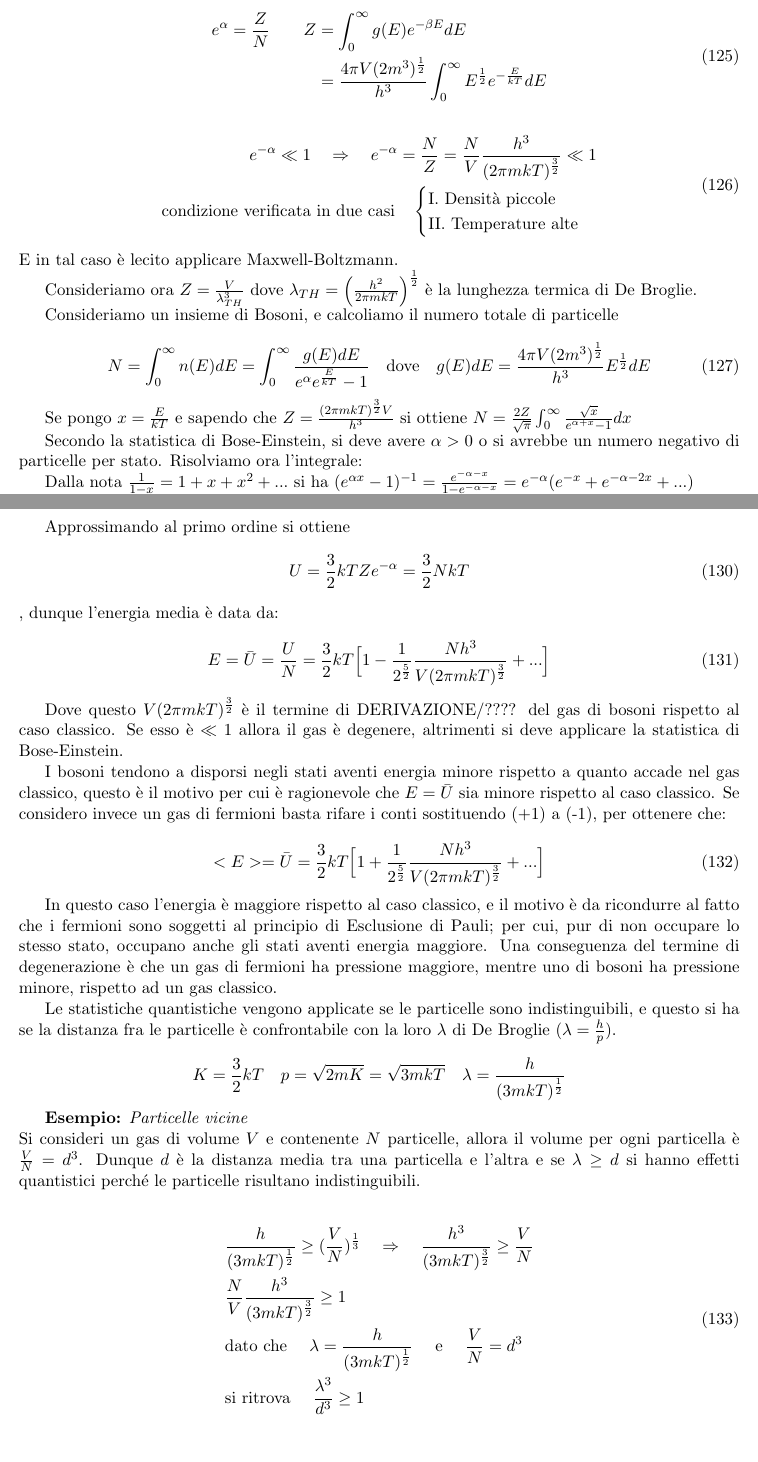
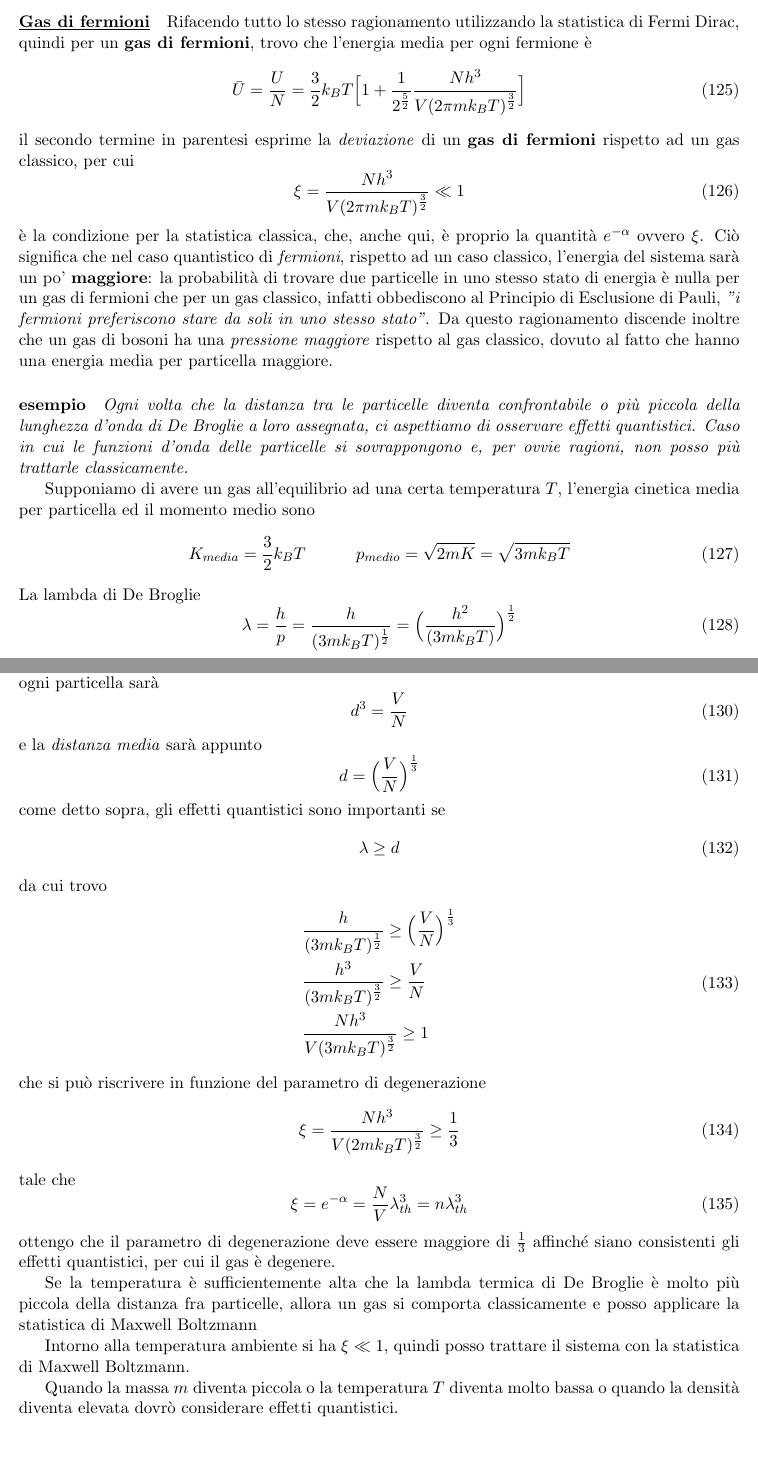
Before and after one commit to nand42/struttura-1, a LaTeX document (struttura1.tex, which reads sections/Degenerazione.tex): two parts of pages 22 and 23 of 23 before the commit and two parts of pages 21 and 22 of 22 after it, joined at a grey line, cut at the place of the change. Compiled offline with pdfLaTeX.

Commit message:
finita la degenerazione, mancano alcuni esempi alla fine

```diff
--- a/sections/Degenerazione.tex
+++ b/sections/Degenerazione.tex
@@ -163,12 +163,29 @@ Da questo ragionamento discende inoltre che un gas di bosoni ha una \textit{pres
 
+\paragraph{\underline{Gas di fermioni}} Rifacendo tutto lo stesso ragionamento utilizzando la statistica di Fermi Dirac, quindi per un \textbf{gas di fermioni}, trovo che l'energia media per ogni fermione è
+\begin{equation}
+\bar U = \frac{U}{N} = \frac{3}{2} k_B T \Bigl[  1 + \frac{1}{2^{ \frac{5}{2} }} \frac{N h^3}{V (2\pi m k_B T)^{ \frac{3}{2} }} \Bigr]
+\end{equation}
+il secondo termine in parentesi esprime la \textit{deviazione} di un \textbf{gas di fermioni} rispetto ad un gas classico, per cui
+\begin{equation}
+\xi = \frac{N h^3}{V (2\pi m k_B T)^{ \frac{3}{2} }}  \ll 1
+\end{equation}
+è la condizione per la statistica classica, che, anche qui, è proprio la quantità $e^{-\alpha}$ ovvero $\xi$.
+Ciò significa che nel caso quantistico di \textit{fermioni}, rispetto ad un caso classico, l'energia del sistema sarà un po' \textbf{maggiore}:
+la probabilità di trovare due particelle in uno stesso stato di energia è nulla per un gas di fermioni che per un gas classico, infatti obbediscono al Principio di Esclusione di Pauli, \textit{"i fermioni preferiscono stare da soli in uno stesso stato"}.
+Da questo ragionamento discende inoltre che un gas di bosoni ha una \textit{pressione maggiore} rispetto al gas classico, dovuto al fatto che hanno una energia media per particella maggiore.
 
+\paragraph{esempio}
+\textit{Ogni volta che la distanza tra le particelle diventa confrontabile o più piccola della lunghezza d'onda di De Broglie a loro assegnata, ci aspettiamo di osservare effetti quantistici. Caso in cui le funzioni d'onda delle particelle si sovrappongono e, per ovvie ragioni, non posso più trattarle classicamente.}
 
-
-
-
-
-
-
-
-\newpage
-
+Supponiamo di avere un gas all'equilibrio ad una certa temperatura $T$, l'energia cinetica media per particella ed il momento medio sono
+\begin{equation}
+K_{media} = \frac{3}{2} k_B T
+\quad\quad\quad
+p_{medio} = \sqrt{2mK} = \sqrt{3 m k_B T}
+\end{equation}
+La lambda di De Broglie
+\begin{equation}
+\lambda = \frac{h}{p}
+= \frac{h}{(3mk_B T)^{ \frac{1}{2} }}
+= \Bigl(  \frac{h^2}{(3mk_B T)}  \Bigr)^{ \frac{1}{2} }
+\end{equation}
@@ -175,35 +196,34 @@ Da questo ragionamento discende inoltre che un gas di bosoni ha una \textit{pres
+Supponiamo allora di avere un sistema di $N$ particelle in un volume $V$, per cui il \textit{volume medio} per ogni particella sarà
+\begin{equation}
+d^3 = \frac{V}{N}
+\end{equation}
+e la \textit{distanza media} sarà appunto
+\begin{equation}
+d = \Bigl(   \frac{V}{N}  \Bigr)^{\frac{1}{3}}
+\end{equation}
+come detto sopra, gli effetti quantistici sono importanti se
+\begin{equation}
+\lambda \ge d
+\end{equation}
+da cui trovo
 \begin{equation}
 \begin{split}
-e^{\alpha} = \frac{Z}{N} \quad\quad Z & = \int_0^{\infty} g(E) e^{-\beta E} dE \\
-& = \frac{4 \pi V (2m^3)^\frac{1}{2}}{h^3} \int_0^{\infty} E^{\frac{1}{2}} e^{-\frac{E}{kT}} dE
+& \frac{h}{(3mk_B T)^{ \frac{1}{2} }} \ge \Bigl(   \frac{V}{N}  \Bigr)^{\frac{1}{3}} \\
+& \frac{h^3}{(3mk_B T)^{ \frac{3}{2} }} \ge \frac{V}{N}  \\
+& \frac{N h^3}{V(3mk_B T)^{ \frac{3}{2} }} \ge 1
 \end{split}
 \end{equation}
+che si può riscrivere in funzione del parametro di degenerazione
+\begin{equation}
+\xi = \frac{N h^3}{V(2mk_B T)^{ \frac{3}{2} }} \ge \frac{1}{3}
+\end{equation}
+tale che
+\begin{equation}
+\xi = e^{ -\alpha } =\frac{N}{V} \lambda_{th}^3 = n \lambda_{th}^3
+\end{equation}
+ottengo che il parametro di degenerazione deve essere maggiore di $\frac{1}{3}$ affinché siano consistenti gli effetti quantistici, per cui il gas è degenere.
 
-\begin{equation}
-\begin{split}
-e^{-\alpha} \ll 1 \quad \Rightarrow \quad e^{-\alpha} = \frac{N}{Z} = \frac{N}{V} \frac{h^3}{(2 \pi m k T)^{\frac{3}{2}}} \ll 1 \\
-\mbox{condizione verificata in due casi} \quad
-\begin{cases}
-	\mbox{I.  Densità piccole} \\
-	\mbox{II. Temperature alte}
-\end{cases}
-\end{split}
-\end{equation}
-E in tal caso è lecito applicare Maxwell-Boltzmann.
+Se la temperatura è sufficientemente alta che la lambda termica di De Broglie è molto più piccola della distanza fra particelle, allora un gas si comporta classicamente e posso applicare la statistica di Maxwell Boltzmann
 
-Consideriamo ora $Z = \frac{V}{\lambda_{TH}^3}$ dove $\lambda_{TH} = \Bigl(  \frac{h^2}{2 \pi m k T}  \Bigr)^{\frac{1}{2}}$ è la lunghezza termica di De Broglie.
+Intorno alla temperatura ambiente si ha $\xi \ll 1$, quindi posso trattare il sistema con la statistica di Maxwell Boltzmann.
 
-Consideriamo un insieme di Bosoni, e calcoliamo il numero totale di particelle
-
-\begin{equation}
-N = \int_0^{\infty} n(E) dE = \int_0^{\infty} \frac{g(E) dE}{e^{\alpha} e^{\frac{E}{kT}} - 1 }
-\quad \mbox{dove} \quad
-g(E) dE = \frac{4 \pi V (2m^3)^{\frac{1}{2}}}{h^3} E^{\frac{1}{2}} dE
-\end{equation}
-
-Se pongo $x = \frac{E}{kT}$ e sapendo che $Z = \frac{(2 \pi m k T)^{\frac{3}{2}} V}{h^3}$ si ottiene $N = \frac{2 Z}{\sqrt{\pi}} \int_0^{\infty} \frac{\sqrt{x}}{e^{\alpha + x} - 1} dx$
-
-Secondo la statistica di Bose-Einstein, si deve avere $\alpha > 0$ o si avrebbe un numero negativo di particelle per stato.
-Risolviamo ora l'integrale:
-
-Dalla nota $\frac{1}{1 - x} = 1 + x + x^2 + ...$ si ha $(e^{\alpha x} - 1)^{-1} = \frac{e^{-\alpha - x}}{1 - e^{- \alpha - x} } = e^{- \alpha} (e^{-x} + e^{-\alpha - 2x} + ...)$
@@ -232,43 +230 @@ U & = \int_0^{\infty} n(E) E dE = \Bigl[  \mbox{ponendo } x = \frac{E}{kT}  \Big
-Approssimando al primo ordine si ottiene
-\begin{equation}
-U = \frac{ 3}{2 } k T Z e^{ - \alpha} = \frac{ 3}{2 } N k T
-\end{equation},
-dunque l'energia media è data da:
-
-\begin{equation}
-E = \bar U = \frac{ U}{N } = \frac{ 3}{2 } k T \Bigl[ 1 - \frac{ 1}{2^{ \frac{ 5}{2 }} } \frac{ N h^3}{V (2 \pi m k T)^{ \frac{ 3}{2 }} } + ... \Bigr]
-\end{equation}
-
-Dove questo $V (2 \pi m k T)^{ \frac{ 3}{2 }} $ è il termine di DERIVAZIONE/???? del gas di bosoni rispetto al caso classico.
-Se esso è $\ll 1$ allora il gas è degenere, altrimenti si deve applicare la statistica di Bose-Einstein.
-
-I bosoni tendono a disporsi negli stati aventi energia minore rispetto a quanto accade nel gas classico,
-questo è il motivo per cui è ragionevole che $E = \bar U$ sia minore rispetto al caso classico.
-Se considero invece un gas di fermioni basta rifare i conti sostituendo (+1) a (-1), per ottenere che:
-
-\begin{equation}
-<E> = \bar U = \frac{ 3}{2 } k T \Bigl[  1 + \frac{ 1}{2^{ \frac{ 5}{2 }}} \frac{ N h^3}{ V (2 \pi m k T)^{ \frac{ 3}{2 }} } + ...  \Bigr]
-\end{equation}
-
-In questo caso l'energia è maggiore rispetto al caso classico, e il motivo è da ricondurre al fatto che i fermioni sono soggetti al principio di Esclusione di Pauli;
-per cui, pur di non occupare lo stesso stato, occupano anche gli stati aventi energia maggiore.
-Una conseguenza del termine di degenerazione è che un gas di fermioni ha pressione maggiore,
-mentre uno di bosoni ha pressione minore, rispetto ad un gas classico.
-
-Le statistiche quantistiche vengono applicate se le particelle sono indistinguibili, e questo si ha se la distanza fra le particelle è confrontabile con la loro $\lambda$ di De Broglie $(\lambda = \frac{ h}{p })$.
-
-$$ K = \frac{ 3}{2} k T \quad p= \sqrt{2mK} = \sqrt{3mkT} \quad \lambda = \frac{ h}{(3mkT)^{ \frac{ 1}{2}}} $$
-
-
-\textbf{Esempio:} \textit{Particelle vicine}\\
-Si consideri un gas di volume $V$ e contenente $N$ particelle, allora il volume per ogni particella è $\frac{ V}{N} = d^3$.
-Dunque $d$ è la distanza media tra una particella e l'altra e se $\lambda \ge d$ si hanno effetti quantistici perché le particelle risultano indistinguibili.
-
-\begin{equation}
-\begin{split}
-& \frac{ h}{(3mkT)^{ \frac{ 1}{2}}} \ge (\frac{ V}{N})^{ \frac{ 1}{3}} \quad \Rightarrow \quad \frac{ h^3}{(3mkT)^{ \frac{ 3}{2}}} \ge \frac{ V}{N} \\
-& \frac{ N}{V} \frac{ h^3}{(3mkT)^{ \frac{ 3}{2}}} \ge 1 \\
-& \mbox{dato che } \quad \lambda = \frac{ h}{(3mkT)^{ \frac{ 1}{2}}} \quad \mbox{ e } \quad \frac{ V}{N} = d^3 \\
-& \mbox{si ritrova } \quad \frac{ \lambda^3}{d^3} \ge 1
-\end{split}
-\end{equation}
+Quando la massa $m$ diventa piccola o la temperatura $T$ diventa molto bassa o quando la densità diventa elevata dovrò considerare effetti quantistici.
```
Also changed, not shown: sections/Degenerazione.tex (38 more changed lines), 1 other file.
